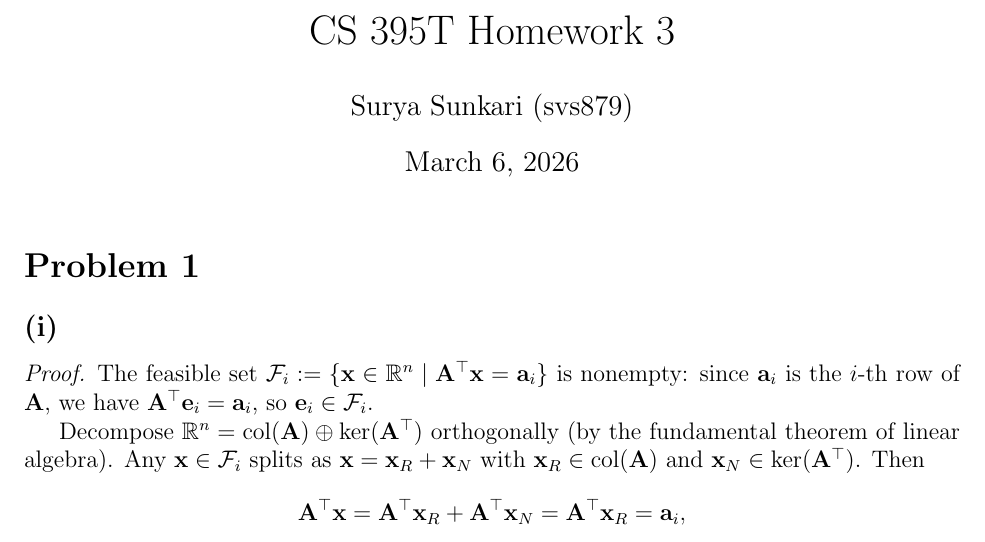
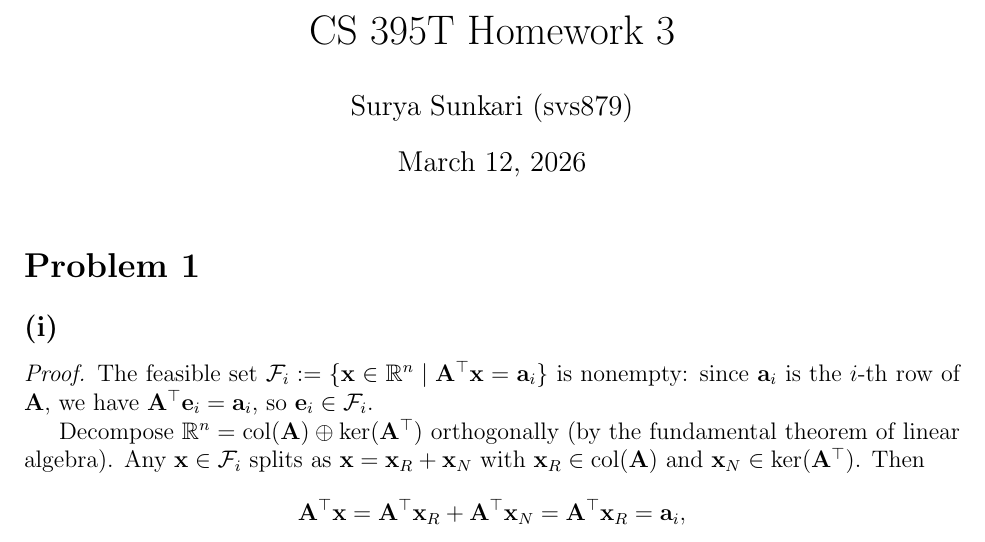
Before and after one commit to Surya-Sunkari/continuous-algorithms-solver, a LaTeX problem sheet (assignment3/solution.tex): part of page 1 of 7, cut so that both start at the same text. Compiled offline with pdfLaTeX.

Commit message:
updated date

```diff
--- a/assignment3/solution.tex
+++ b/assignment3/solution.tex
@@ -12,7 +12,7 @@
 
 \title{CS 395T Homework 3}
 \author{Surya Sunkari (svs879)}
-\date{March 6, 2026}
+\date{March 12, 2026}
 
 \maketitle
 
```
Also changed, not shown: assignment3/solution.pdf.
